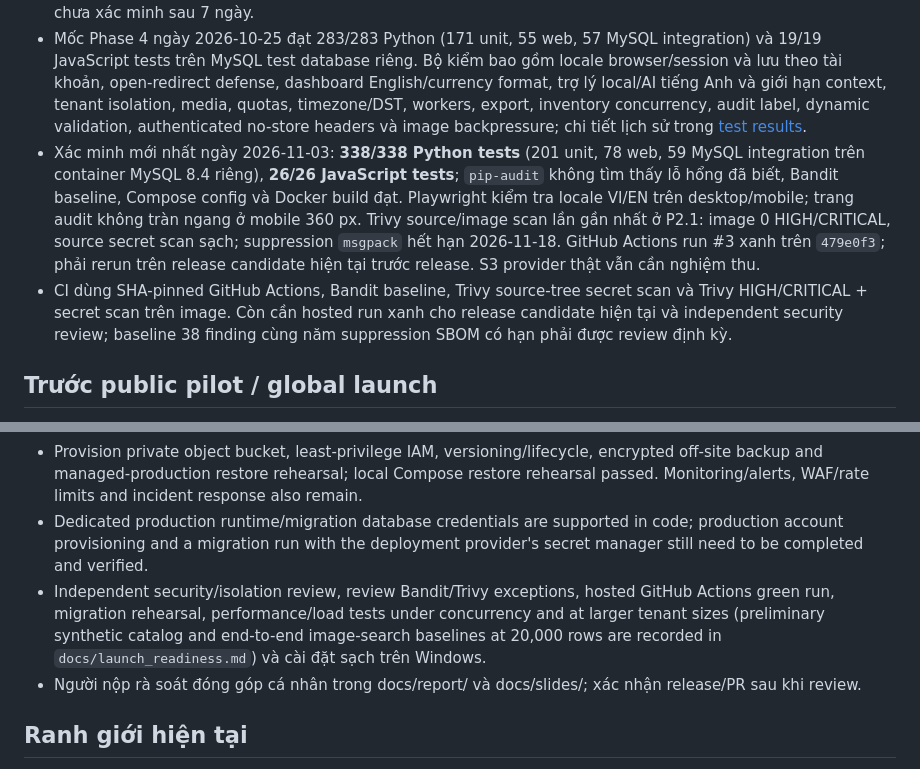
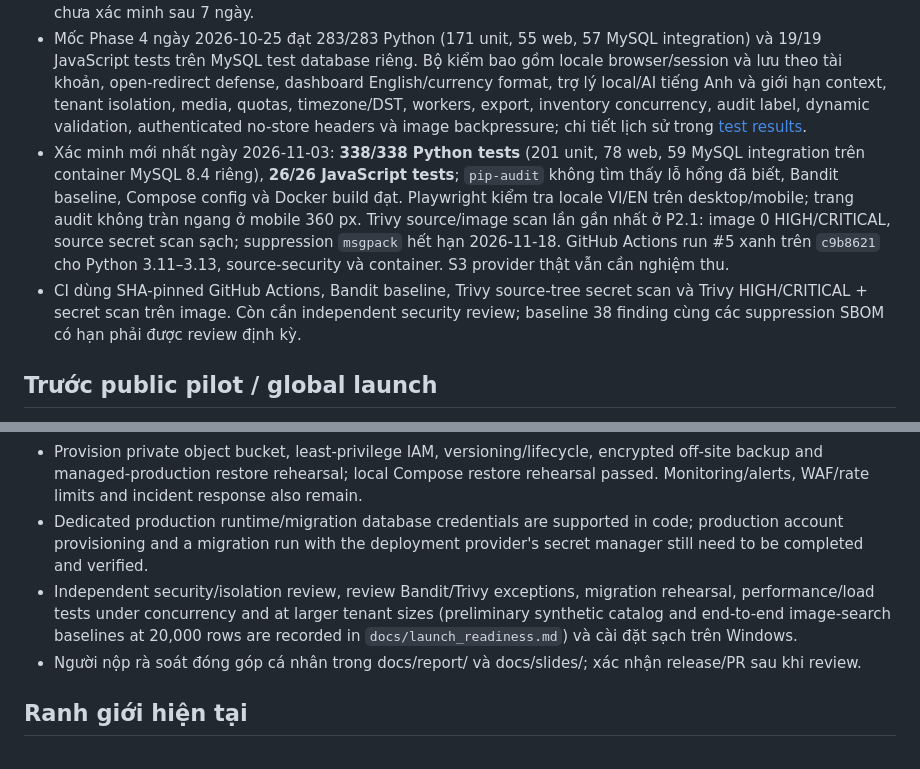
Before and after one commit to KhangBon18/petcare-manager, a Markdown page: docs/pending_tasks.md, 2 parts joined by grey strips. GitHub-like rendering.

```diff
--- a/docs/pending_tasks.md
+++ b/docs/pending_tasks.md
@@ -13,8 +13,8 @@
 - Danh tính tài khoản toàn nền tảng được tách khỏi membership theo tenant; store admin không sửa tên/mật khẩu khi user có nhiều membership, còn chủ tài khoản tự đổi tên sau xác thực lại.
 - Public signup route đã có nhưng mặc định tắt; email xác minh mới kích hoạt quyền owner, worker dọn đăng ký chưa xác minh sau 7 ngày.
 - Mốc Phase 4 ngày 2026-10-25 đạt 283/283 Python (171 unit, 55 web, 57 MySQL integration) và 19/19 JavaScript tests trên MySQL test database riêng. Bộ kiểm bao gồm locale browser/session và lưu theo tài khoản, open-redirect defense, dashboard English/currency format, trợ lý local/AI tiếng Anh và giới hạn context, tenant isolation, media, quotas, timezone/DST, workers, export, inventory concurrency, audit label, dynamic validation, authenticated no-store headers và image backpressure; chi tiết lịch sử trong [test results](test_results.md).
-- Xác minh mới nhất ngày 2026-11-03: **338/338 Python tests** (201 unit, 78 web, 59 MySQL integration trên container MySQL 8.4 riêng), **26/26 JavaScript tests**; `pip-audit` không tìm thấy lỗ hổng đã biết, Bandit baseline, Compose config và Docker build đạt. Playwright kiểm tra locale VI/EN trên desktop/mobile; trang audit không tràn ngang ở mobile 360 px. Trivy source/image scan lần gần nhất ở P2.1: image 0 HIGH/CRITICAL, source secret scan sạch; suppression `msgpack` hết hạn 2026-11-18. GitHub Actions run #3 xanh trên `479e0f3`; phải rerun trên release candidate hiện tại trước release. S3 provider thật vẫn cần nghiệm thu.
-- CI dùng SHA-pinned GitHub Actions, Bandit baseline, Trivy source-tree secret scan và Trivy HIGH/CRITICAL + secret scan trên image. Còn cần hosted run xanh cho release candidate hiện tại và independent security review; baseline 38 finding cùng năm suppression SBOM có hạn phải được review định kỳ.
+- Xác minh mới nhất ngày 2026-11-03: **338/338 Python tests** (201 unit, 78 web, 59 MySQL integration trên container MySQL 8.4 riêng), **26/26 JavaScript tests**; `pip-audit` không tìm thấy lỗ hổng đã biết, Bandit baseline, Compose config và Docker build đạt. Playwright kiểm tra locale VI/EN trên desktop/mobile; trang audit không tràn ngang ở mobile 360 px. Trivy source/image scan lần gần nhất ở P2.1: image 0 HIGH/CRITICAL, source secret scan sạch; suppression `msgpack` hết hạn 2026-11-18. GitHub Actions run #5 xanh trên `c9b8621` cho Python 3.11–3.13, source-security và container. S3 provider thật vẫn cần nghiệm thu.
+- CI dùng SHA-pinned GitHub Actions, Bandit baseline, Trivy source-tree secret scan và Trivy HIGH/CRITICAL + secret scan trên image. Còn cần independent security review; baseline 38 finding cùng các suppression SBOM có hạn phải được review định kỳ.
 
 ## Trước public pilot / global launch
 
@@ -25,7 +25,7 @@
 - Live AI provider: chọn nhà cung cấp, cấu hình secrets/data region, đánh giá chất lượng/latency/cost và retention với dữ liệu thật.
 - Provision private object bucket, least-privilege IAM, versioning/lifecycle, encrypted off-site backup and managed-production restore rehearsal; local Compose restore rehearsal passed. Monitoring/alerts, WAF/rate limits and incident response also remain.
 - Dedicated production runtime/migration database credentials are supported in code; production account provisioning and a migration run with the deployment provider's secret manager still need to be completed and verified.
-- Independent security/isolation review, review Bandit/Trivy exceptions, hosted GitHub Actions green run, migration rehearsal, performance/load tests under concurrency and at larger tenant sizes (preliminary synthetic catalog and end-to-end image-search baselines at 20,000 rows are recorded in `docs/launch_readiness.md`) và cài đặt sạch trên Windows.
+- Independent security/isolation review, review Bandit/Trivy exceptions, migration rehearsal, performance/load tests under concurrency and at larger tenant sizes (preliminary synthetic catalog and end-to-end image-search baselines at 20,000 rows are recorded in `docs/launch_readiness.md`) và cài đặt sạch trên Windows.
 - Người nộp rà soát đóng góp cá nhân trong docs/report/ và docs/slides/; xác nhận release/PR sau khi review.
 
 ## Ranh giới hiện tại
```
Also changed, not shown: docs/project_status.md (+2 -2 lines), docs/release_checklist.md (+3 -3 lines).
